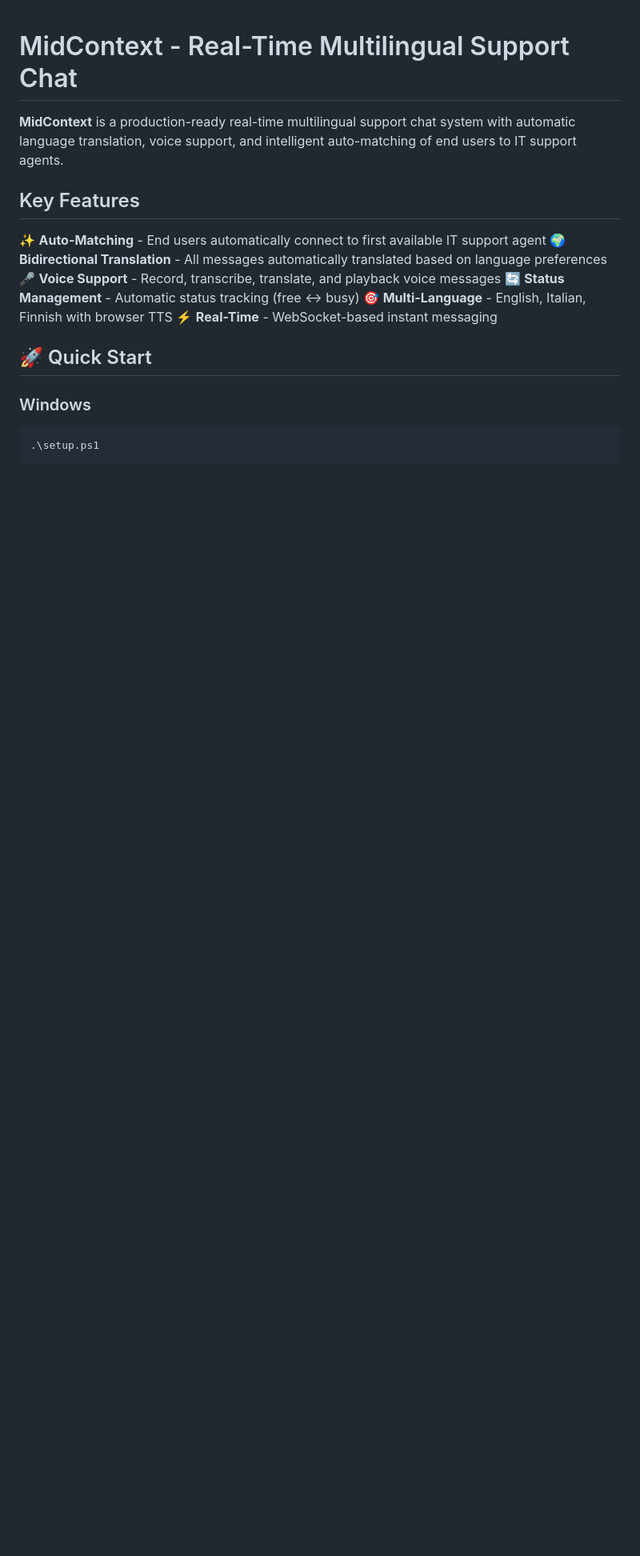
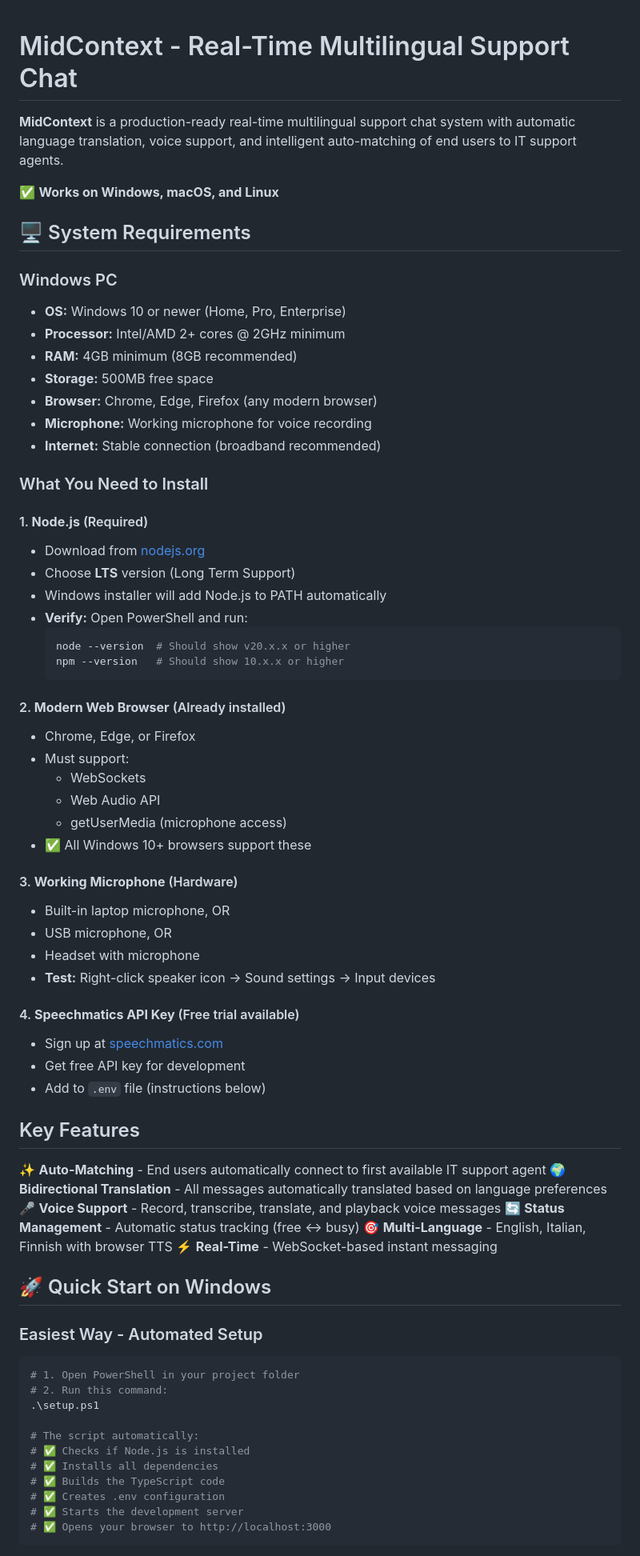
Before and after one commit to camib2/livetranslationkhack, a Markdown page: README.md, the part around one of its changes. Shown at 80% size. Rendered like a GitHub page; blank space fills up the shorter version.

````diff
--- a/README.md
+++ b/README.md
@@ -1,6 +1,50 @@
 # MidContext - Real-Time Multilingual Support Chat
 
 **MidContext** is a production-ready real-time multilingual support chat system with automatic language translation, voice support, and intelligent auto-matching of end users to IT support agents.
+
+✅ **Works on Windows, macOS, and Linux**
+
+## 🖥️ System Requirements
+
+### Windows PC
+- **OS:** Windows 10 or newer (Home, Pro, Enterprise)
+- **Processor:** Intel/AMD 2+ cores @ 2GHz minimum
+- **RAM:** 4GB minimum (8GB recommended)
+- **Storage:** 500MB free space
+- **Browser:** Chrome, Edge, Firefox (any modern browser)
+- **Microphone:** Working microphone for voice recording
+- **Internet:** Stable connection (broadband recommended)
+
+### What You Need to Install
+
+#### 1. **Node.js** (Required)
+- Download from [nodejs.org](https://nodejs.org/)
+- Choose **LTS** version (Long Term Support)
+- Windows installer will add Node.js to PATH automatically
+- **Verify:** Open PowerShell and run:
+  ```powershell
+  node --version  # Should show v20.x.x or higher
+  npm --version   # Should show 10.x.x or higher
+  ```
+
+#### 2. **Modern Web Browser** (Already installed)
+- Chrome, Edge, or Firefox
+- Must support:
+  - WebSockets
+  - Web Audio API
+  - getUserMedia (microphone access)
+- ✅ All Windows 10+ browsers support these
+
+#### 3. **Working Microphone** (Hardware)
+- Built-in laptop microphone, OR
+- USB microphone, OR
+- Headset with microphone
+- **Test:** Right-click speaker icon → Sound settings → Input devices
+
+#### 4. **Speechmatics API Key** (Free trial available)
+- Sign up at [speechmatics.com](https://www.speechmatics.com)
+- Get free API key for development
+- Add to `.env` file (instructions below)
 
 ## Key Features
 
@@ -11,10 +55,20 @@
 🎯 **Multi-Language** - English, Italian, Finnish with browser TTS
 ⚡ **Real-Time** - WebSocket-based instant messaging
 
-## 🚀 Quick Start
+## 🚀 Quick Start on Windows
 
-### Windows
+### Easiest Way - Automated Setup
 ```powershell
+# 1. Open PowerShell in your project folder
+# 2. Run this command:
 .\setup.ps1
+
+# The script automatically:
+# ✅ Checks if Node.js is installed
+# ✅ Installs all dependencies
+# ✅ Builds the TypeScript code
+# ✅ Creates .env configuration
+# ✅ Starts the development server
+# ✅ Opens your browser to http://localhost:3000
 ```
 
````
Also changed, not shown: other parts of README.md (+107 -23 lines).
